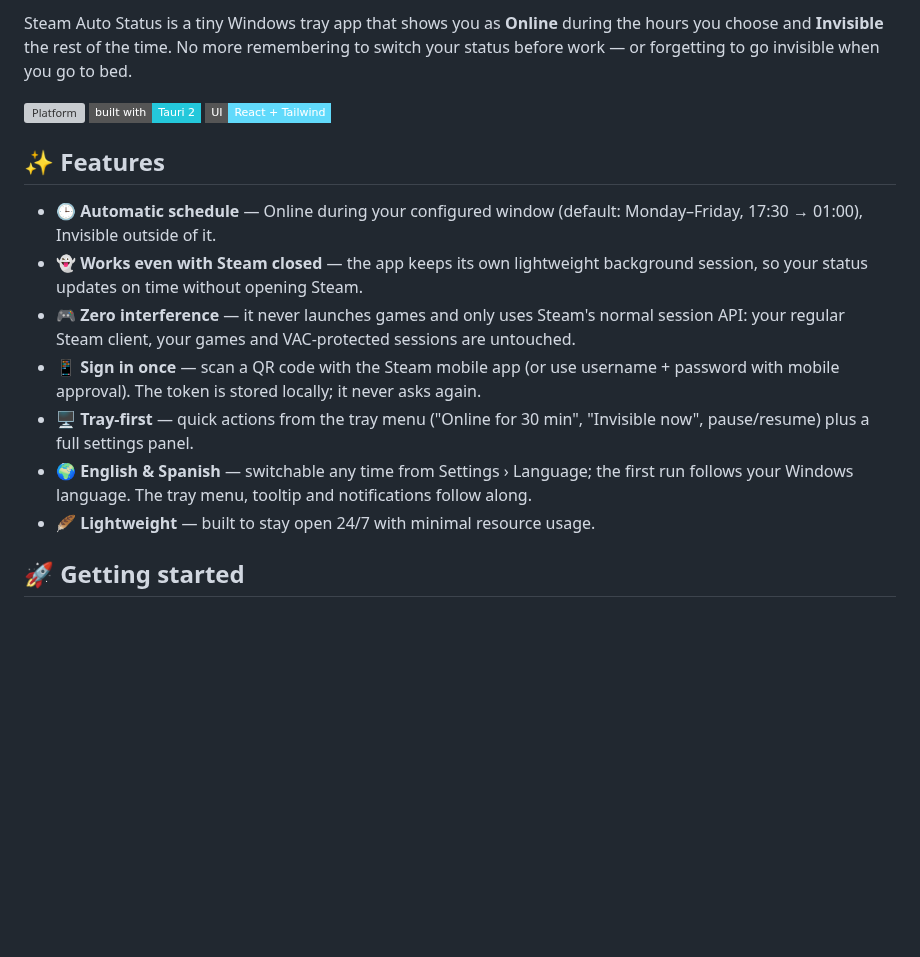
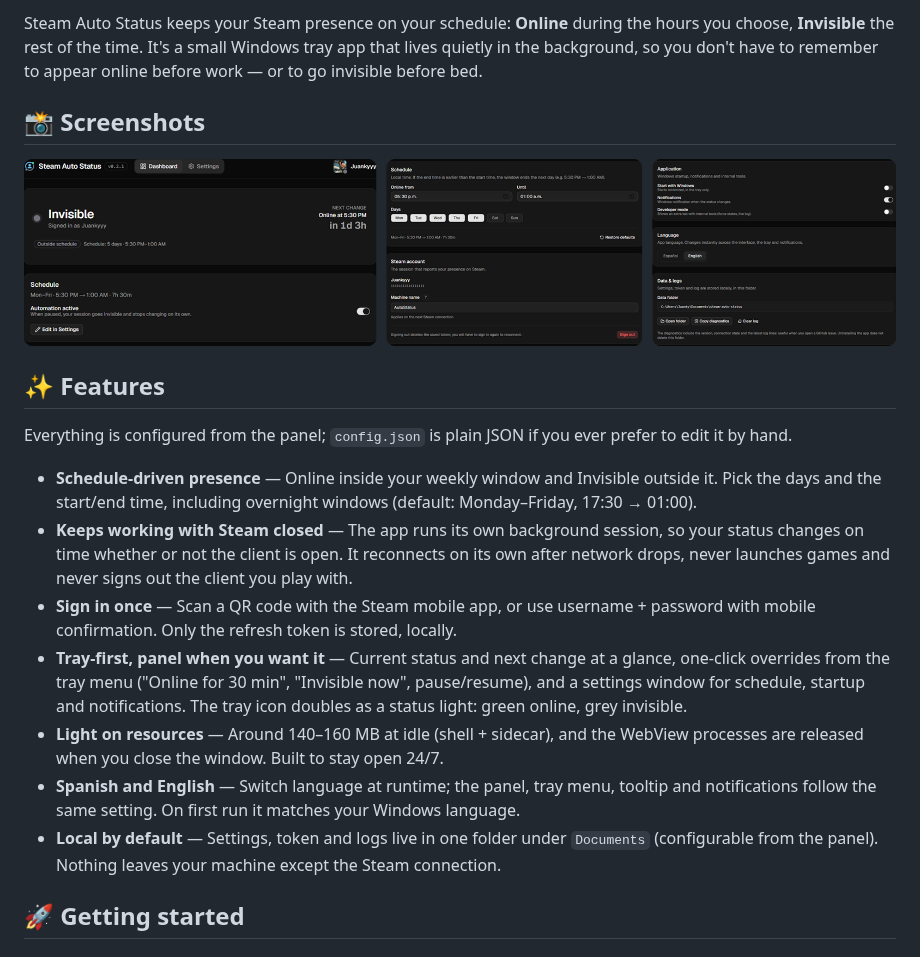
Before and after one commit to Juankyyy/steam-auto-status, a Markdown page: README.md, the part around one of its changes. Drawn GitHub-style; pictures changed too: assets/screenshots/overview.png (added); badges without logos; blank space fills up the shorter version; grey boxes are pictures that could not be loaded.

Commit message:
docs(readme): rebuild the page around the lockup, screenshots and badges

```diff
--- a/README.md
+++ b/README.md
@@ -8,27 +19,36 @@
 
-Steam Auto Status is a tiny Windows tray app that shows you as **Online** during the hours
-you choose and **Invisible** the rest of the time. No more remembering to switch your
-status before work — or forgetting to go invisible when you go to bed.
+Steam Auto Status keeps your Steam presence on your schedule: **Online** during the hours
+you choose, **Invisible** the rest of the time. It's a small Windows tray app that lives
+quietly in the background, so you don't have to remember to appear online before work — or
+to go invisible before bed.
 
-[![Platform](https://img.shields.io/badge/platform-Windows%2010%2F11-0078D6?style=flat-square)](#-requirements)
-[![Built with Tauri](https://img.shields.io/badge/built%20with-Tauri%202-24C8DB?style=flat-square)](https://tauri.app)
-[![UI](https://img.shields.io/badge/UI-React%20%2B%20Tailwind-61DAFB?style=flat-square)](https://react.dev)
+## 📸 Screenshots
+
+<a href="assets/screenshots/overview.png"><img src="assets/screenshots/overview.png" alt="Dashboard, weekly schedule and application settings"></a>
 
 ## ✨ Features
 
-- 🕒 **Automatic schedule** — Online during your configured window (default:
-  Monday–Friday, 17:30 → 01:00), Invisible outside of it.
-- 👻 **Works even with Steam closed** — the app keeps its own lightweight background
-  session, so your status updates on time without opening Steam.
-- 🎮 **Zero interference** — it never launches games and only uses Steam's normal session
-  API: your regular Steam client, your games and VAC-protected sessions are untouched.
-- 📱 **Sign in once** — scan a QR code with the Steam mobile app (or use username +
-  password with mobile approval). The token is stored locally; it never asks again.
-- 🖥️ **Tray-first** — quick actions from the tray menu ("Online for 30 min",
-  "Invisible now", pause/resume) plus a full settings panel.
-- 🌍 **English & Spanish** — switchable any time from Settings › Language; the first run
-  follows your Windows language. The tray menu, tooltip and notifications follow along.
-- 🪶 **Lightweight** — built to stay open 24/7 with minimal resource usage.
+Everything is configured from the panel; `config.json` is plain JSON if you ever prefer to
+edit it by hand.
+
+- **Schedule-driven presence** — Online inside your weekly window and Invisible outside it.
+  Pick the days and the start/end time, including overnight windows (default: Monday–Friday,
+  17:30 → 01:00).
+- **Keeps working with Steam closed** — The app runs its own background session, so your
+  status changes on time whether or not the client is open. It reconnects on its own after
+  network drops, never launches games and never signs out the client you play with.
+- **Sign in once** — Scan a QR code with the Steam mobile app, or use username + password
+  with mobile confirmation. Only the refresh token is stored, locally.
+- **Tray-first, panel when you want it** — Current status and next change at a glance,
+  one-click overrides from the tray menu ("Online for 30 min", "Invisible now",
+  pause/resume), and a settings window for schedule, startup and notifications. The tray
+  icon doubles as a status light: green online, grey invisible.
+- **Light on resources** — Around 140–160 MB at idle (shell + sidecar), and the WebView
+  processes are released when you close the window. Built to stay open 24/7.
+- **Spanish and English** — Switch language at runtime; the panel, tray menu, tooltip and
+  notifications follow the same setting. On first run it matches your Windows language.
+- **Local by default** — Settings, token and logs live in one folder under `Documents`
+  (configurable from the panel). Nothing leaves your machine except the Steam connection.
 
 ## 🚀 Getting started
 
```
Also changed, not shown: other parts of README.md (+127 -49 lines), assets/screenshots/dashboard.png (added), assets/screenshots/settings-app.png (added), assets/screenshots/settings-schedule.png (added).
